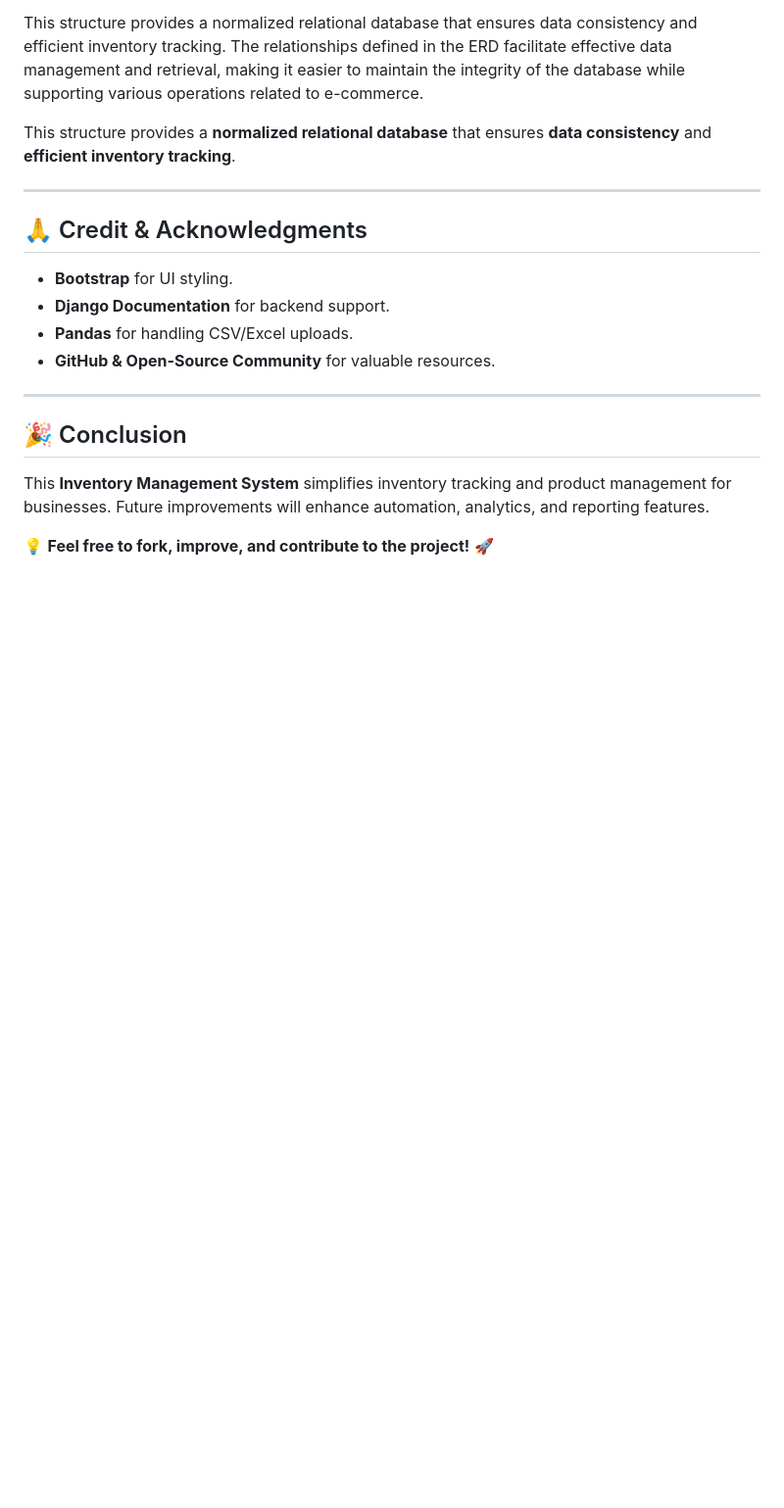
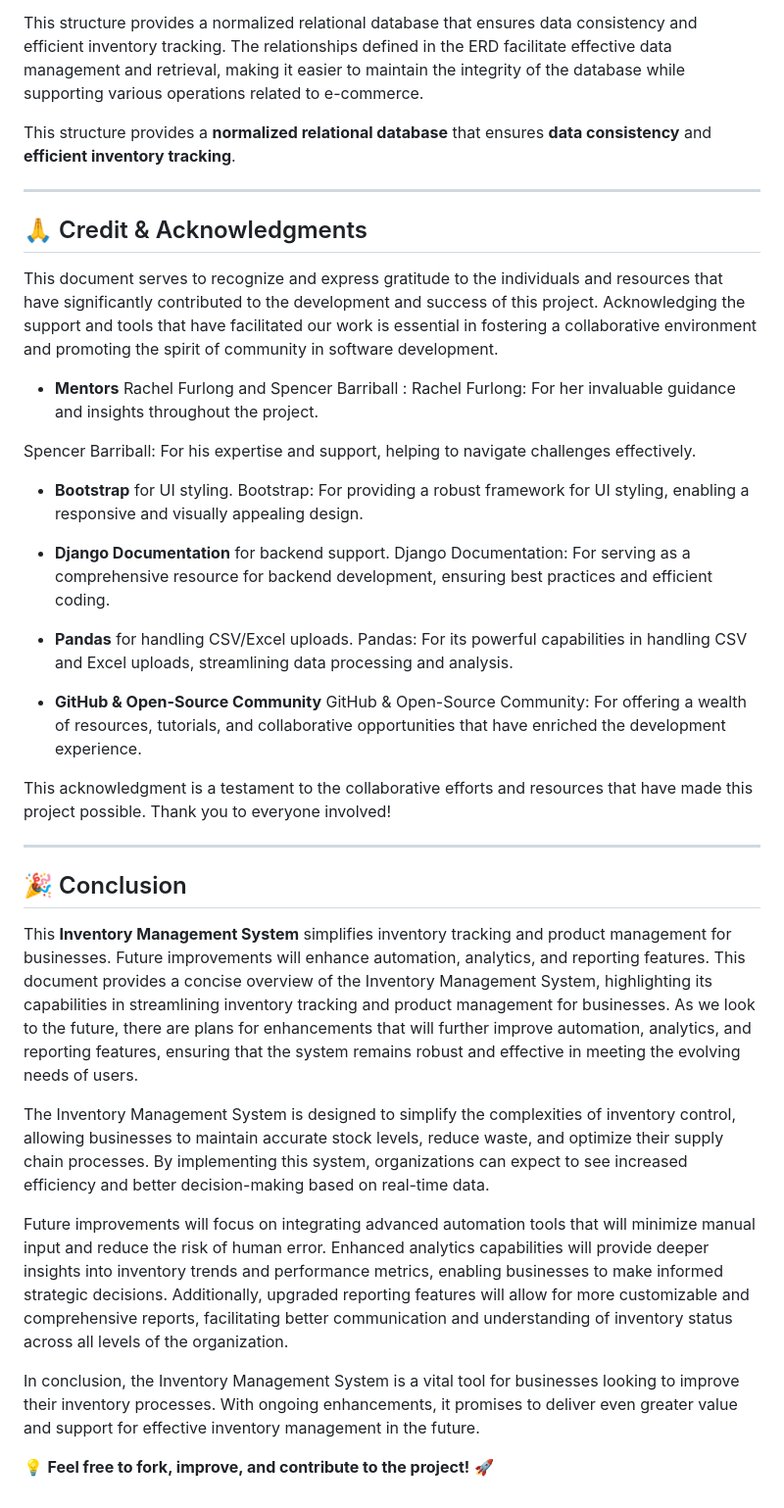
Before and after one commit to Purohit1999/inventory_management, a Markdown page: README.md, the part around the change. Shown at 98% size. Rendered like a GitHub page; blank space fills up the shorter version.

Commit message:
conclusioon edited in README.md

```diff
--- a/README.md
+++ b/README.md
@@ -327,13 +327,33 @@ This structure provides a **normalized relational database** that ensures **data
 
 ---
 ## 🙏 Credit & Acknowledgments
+This document serves to recognize and express gratitude to the individuals and resources that have significantly contributed to the development and success of this project. Acknowledging the support and tools that have facilitated our work is essential in fostering a collaborative environment and promoting the spirit of community in software development.
+
+- **Mentors** Rachel Furlong and Spencer Barriball :
+Rachel Furlong: For her invaluable guidance and insights throughout the project.
+
+Spencer Barriball: For his expertise and support, helping to navigate challenges effectively.
 - **Bootstrap** for UI styling.
+Bootstrap: For providing a robust framework for UI styling, enabling a responsive and visually appealing design.
+
 - **Django Documentation** for backend support.
+Django Documentation: For serving as a comprehensive resource for backend development, ensuring best practices and efficient coding.
 - **Pandas** for handling CSV/Excel uploads.
-- **GitHub & Open-Source Community** for valuable resources.
+Pandas: For its powerful capabilities in handling CSV and Excel uploads, streamlining data processing and analysis.
+- **GitHub & Open-Source Community**
+GitHub & Open-Source Community: For offering a wealth of resources, tutorials, and collaborative opportunities that have enriched the development experience.
+
+This acknowledgment is a testament to the collaborative efforts and resources that have made this project possible. Thank you to everyone involved!
 
 ---
 ## 🎉 Conclusion
 This **Inventory Management System** simplifies inventory tracking and product management for businesses. Future improvements will enhance automation, analytics, and reporting features.
+This document provides a concise overview of the Inventory Management System, highlighting its capabilities in streamlining inventory tracking and product management for businesses. As we look to the future, there are plans for enhancements that will further improve automation, analytics, and reporting features, ensuring that the system remains robust and effective in meeting the evolving needs of users.
+
+The Inventory Management System is designed to simplify the complexities of inventory control, allowing businesses to maintain accurate stock levels, reduce waste, and optimize their supply chain processes. By implementing this system, organizations can expect to see increased efficiency and better decision-making based on real-time data.
+
+Future improvements will focus on integrating advanced automation tools that will minimize manual input and reduce the risk of human error. Enhanced analytics capabilities will provide deeper insights into inventory trends and performance metrics, enabling businesses to make informed strategic decisions. Additionally, upgraded reporting features will allow for more customizable and comprehensive reports, facilitating better communication and understanding of inventory status across all levels of the organization.
+
+In conclusion, the Inventory Management System is a vital tool for businesses looking to improve their inventory processes. With ongoing enhancements, it promises to deliver even greater value and support for effective inventory management in the future.
 
 💡 **Feel free to fork, improve, and contribute to the project!** 🚀
```
